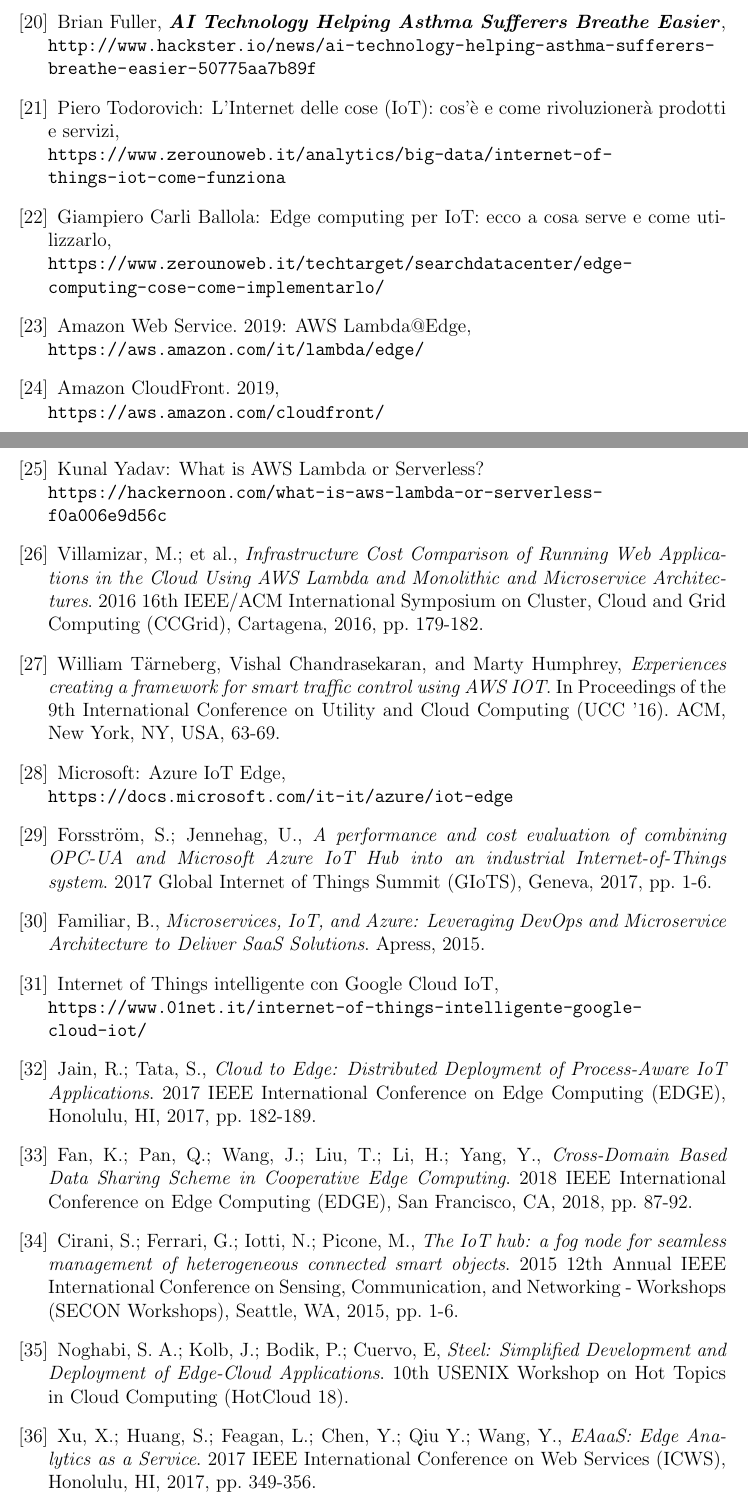
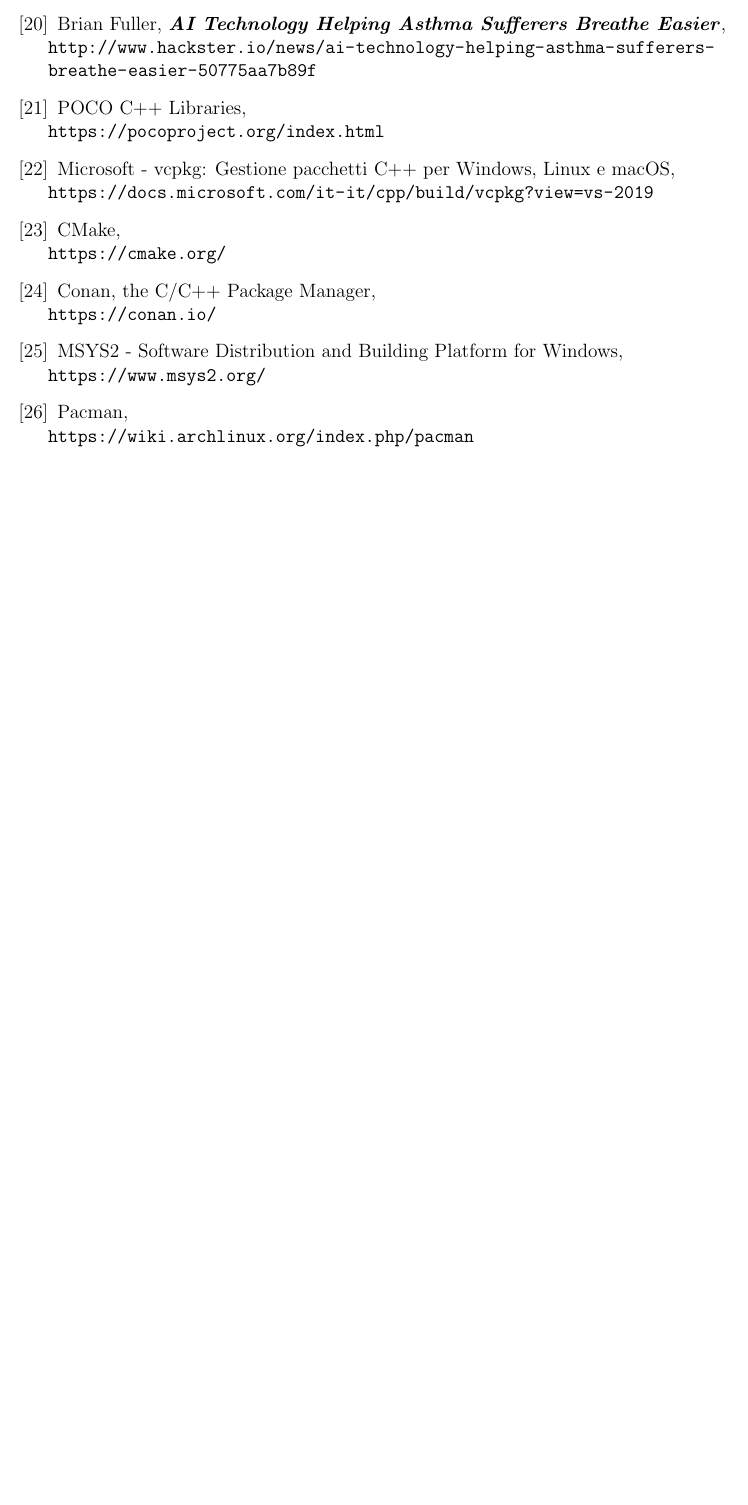
Before and after one commit to lucalazzaroni/Edgine, a LaTeX book (tesi.tex, which reads Implementazione.tex): two parts of pages 20 and 21 of 22 before the commit and part of page 26 of 26 after it, the two joined at a grey line, cut so that both start at the same text, the shorter picture padded with empty space. The pictures show the PDF file tesi.pdf that the author committed with the source.

Commit message:
Connection_windows

```diff
--- a/Implementazione.tex
+++ b/Implementazione.tex
@@ -0,0 +4 @@
+\section{Librerie POCO}
--- a/tesi.tex
+++ b/tesi.tex
@@ -160,85 +161,26 @@
 	Brian Fuller, \textbf{\textit{AI Technology Helping Asthma Sufferers Breathe Easier}},
 	\\\url{http://www.hackster.io/news/ai-technology-helping-asthma-sufferers-breathe-easier-50775aa7b89f}
 
+	\bibitem{POCO}
+	POCO C++ Libraries,
+	\\\url{https://pocoproject.org/index.html}
 
+	\bibitem{VCPKG}
+	Microsoft - vcpkg: Gestione pacchetti C++ per Windows, Linux e macOS,
+	\\\url{https://docs.microsoft.com/it-it/cpp/build/vcpkg?view=vs-2019}
 
+	\bibitem{CMake}
+	CMake,
+	\\\url{https://cmake.org/}
 
+	\bibitem{Conan}
+	Conan, the C/C++ Package Manager,
+	\\\url{https://conan.io/}
 
+	\bibitem{MSYS2}
+	MSYS2 - Software Distribution and Building Platform for Windows,
+	\\\url{https://www.msys2.org/}
 
-
-	\bibitem{zerounowebIoT}
-	Piero Todorovich: L’Internet delle cose (IoT): cos’è e come rivoluzionerà prodotti e servizi,
-	\\\texttt{https://www.zerounoweb.it/analytics/big-data/internet-of-\\things-iot-come-funziona}
-
-	\bibitem{zerounowebEdgeComputing}
-	Giampiero Carli Ballola: Edge computing per IoT: ecco a cosa serve e come utilizzarlo,
-	\\\texttt{https://www.zerounoweb.it/techtarget/searchdatacenter/edge-\\computing-cose-come-implementarlo/}
-
-	\bibitem{AWSLambdaEdge}
-	Amazon Web Service. 2019: AWS Lambda@Edge,
-	\\\texttt{https://aws.amazon.com/it/lambda/edge/}
-
-	\bibitem{AWSCloudFront}
-	Amazon CloudFront. 2019,
-	\\\texttt{https://aws.amazon.com/cloudfront/}
-
-	\bibitem{Serverless}
-	Kunal Yadav: What is AWS Lambda or Serverless?
-	\\\texttt{https://hackernoon.com/what-is-aws-lambda-or-serverless-\\f0a006e9d56c}
-
-
-	\bibitem{AWSLambda cheap but loose control}
-	Villamizar, M.; et al.,
-	\textit{Infrastructure Cost Comparison of Running Web Applications in the Cloud Using AWS Lambda and Monolithic and Microservice Architectures}.
-	2016 16th IEEE/ACM International Symposium on Cluster, Cloud and Grid Computing (CCGrid), Cartagena, 2016, pp. 179-182.
-
-	\bibitem{AWSLambda potential increase of design-time cost}
-	William Tärneberg, Vishal Chandrasekaran, and Marty Humphrey,
-	\textit{Experiences creating a framework for smart traffic control using AWS IOT}.
-	In Proceedings of the 9th International Conference on Utility and Cloud Computing (UCC '16). ACM, New York, NY, USA, 63-69.
-
-	\bibitem{AzureIoTEdge}
-	Microsoft: Azure IoT Edge,
-	\\\texttt{https://docs.microsoft.com/it-it/azure/iot-edge}
-
-	\bibitem{AzureIoTEdge cost}
-	Forsström, S.; Jennehag, U.,
-	\textit{A performance and cost evaluation of combining OPC-UA and Microsoft Azure IoT Hub into an industrial Internet-of-Things system}.
-	2017 Global Internet of Things Summit (GIoTS), Geneva, 2017, pp. 1-6.
-
-	\bibitem{AzureIoTEdge incompatibility}
-	Familiar, B.,
-	\textit{Microservices, IoT, and Azure: Leveraging DevOps and Microservice Architecture to Deliver SaaS Solutions}.
-	Apress, 2015.
-
-	\bibitem{CloudIoTEdge}
-	Internet of Things intelligente con Google Cloud IoT,
-	\\\texttt{https://www.01net.it/internet-of-things-intelligente-google-\\cloud-iot/}
-
-	\bibitem{Distributed Deployment}
-	Jain, R.; Tata, S.,
-	\textit{Cloud to Edge: Distributed Deployment of Process-Aware IoT Applications}.
-	2017 IEEE International Conference on Edge Computing (EDGE), Honolulu, HI, 2017, pp. 182-189.
-
-	\bibitem{Data Sharing}
-	Fan, K.; Pan, Q.; Wang, J.; Liu, T.; Li, H.; Yang, Y.,
-	\textit{Cross-Domain Based Data Sharing Scheme in Cooperative Edge Computing}.
-	2018 IEEE International Conference on Edge Computing (EDGE), San Francisco, CA, 2018, pp. 87-92.
-
-	\bibitem{IoT Hub}
-	Cirani, S.; Ferrari, G.; Iotti, N.; Picone, M.,
-	\textit{The IoT hub: a fog node for seamless management of heterogeneous connected smart objects}.
-	2015 12th Annual IEEE International Conference on Sensing, Communication, and Networking - Workshops (SECON Workshops), Seattle, WA, 2015, pp. 1-6.
-
-	\bibitem{Steel}
-	Noghabi, S. A.; Kolb, J.; Bodik, P.; Cuervo, E,
-	\textit{Steel: Simplified Development and Deployment of Edge-Cloud Applications}.
-	10th {USENIX} Workshop on Hot Topics in Cloud Computing (HotCloud 18).
-
-	\bibitem{Edge AaaS}
-	Xu, X.; Huang, S.; Feagan, L.; Chen, Y.; Qiu Y.; Wang, Y.,
-	\textit{EAaaS: Edge Analytics as a Service}.
-	2017 IEEE International Conference on Web Services (ICWS), Honolulu, HI, 2017, pp. 349-356.
-
-	\bibitem{trust mechanism}
-	Yuan, J.; Li, X.,
+	\bibitem{Pacman}
+	Pacman,
+	\\\url{https://wiki.archlinux.org/index.php/pacman}
```
Also changed, not shown: Contestodisviluppo.tex (+1 -1 lines), pics/connAW.png (added), pics/pieces/connArd.png (added), pics/pieces/connWin.png (added), tesi.pdf, Implementazione.tex (106 more changed lines), tesi.tex (11 more changed lines), 7 other files.
